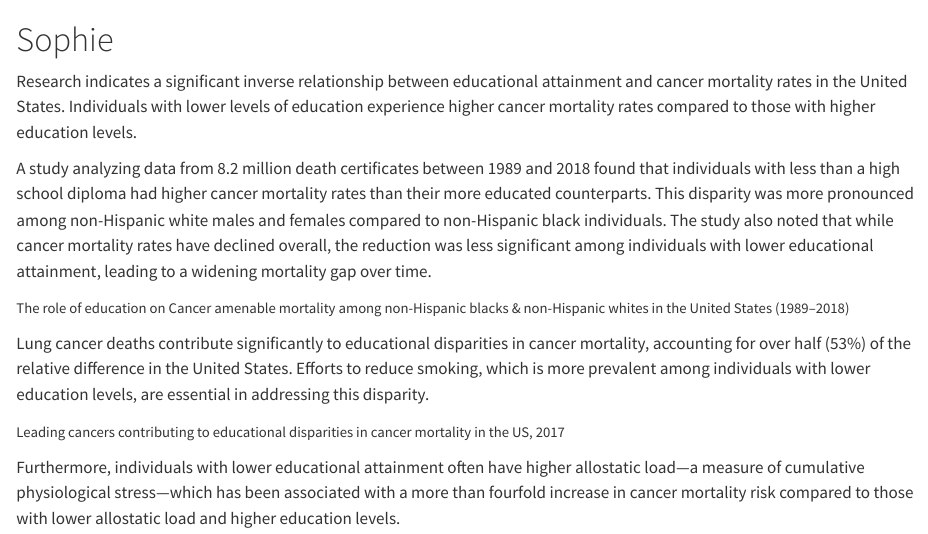
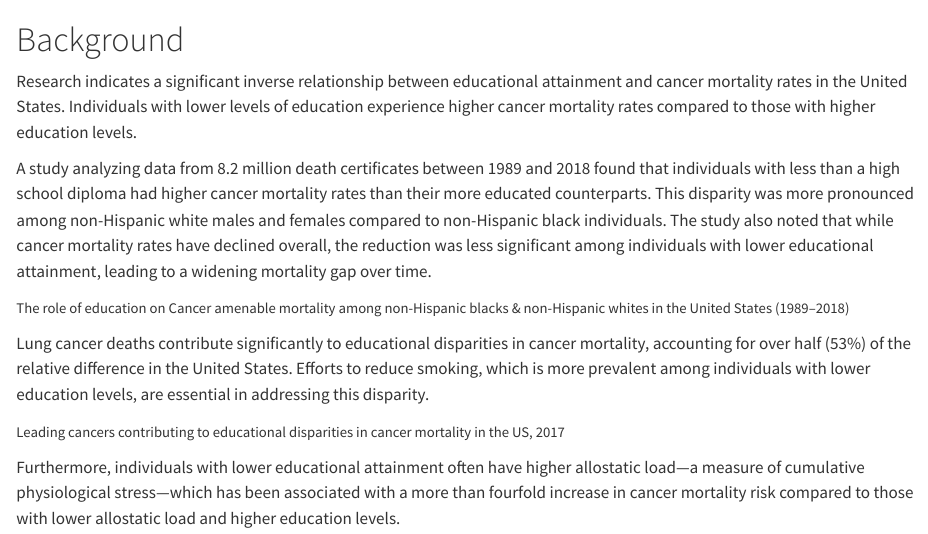
Before and after one commit to Data-Sci-245-Sp25/education-mortality, a Quarto document (background.qmd): the page in a window 1100 px wide, from its top. Rendered offline with R 4.5, knitr and Pandoc in place of Quarto, with nearby package versions.

Commit message:
edits to both purpose and background

```diff
--- a/background.qmd
+++ b/background.qmd
@@ -1,4 +1,4 @@
-# Sophie
+<h1>Background</h1>
 <p>Research indicates a significant inverse relationship between educational attainment and cancer mortality rates in the United States. Individuals with lower levels of education experience higher cancer mortality rates compared to those with higher education levels.</p>
 <p>A study analyzing data from 8.2 million death certificates between 1989 and 2018 found that individuals with less than a high school diploma had higher cancer mortality rates than their more educated counterparts. This disparity was more pronounced among non-Hispanic white males and females compared to non-Hispanic black individuals. The study also noted that while cancer mortality rates have declined overall, the reduction was less significant among individuals with lower educational attainment, leading to a widening mortality gap over time.</p>
 <p><small>The role of education on Cancer amenable mortality among non-Hispanic blacks & non-Hispanic whites in the United States (1989–2018)
```
Also changed, not shown: purpose.qmd (+1 -1 lines), docs/search.json, 2 other files.
